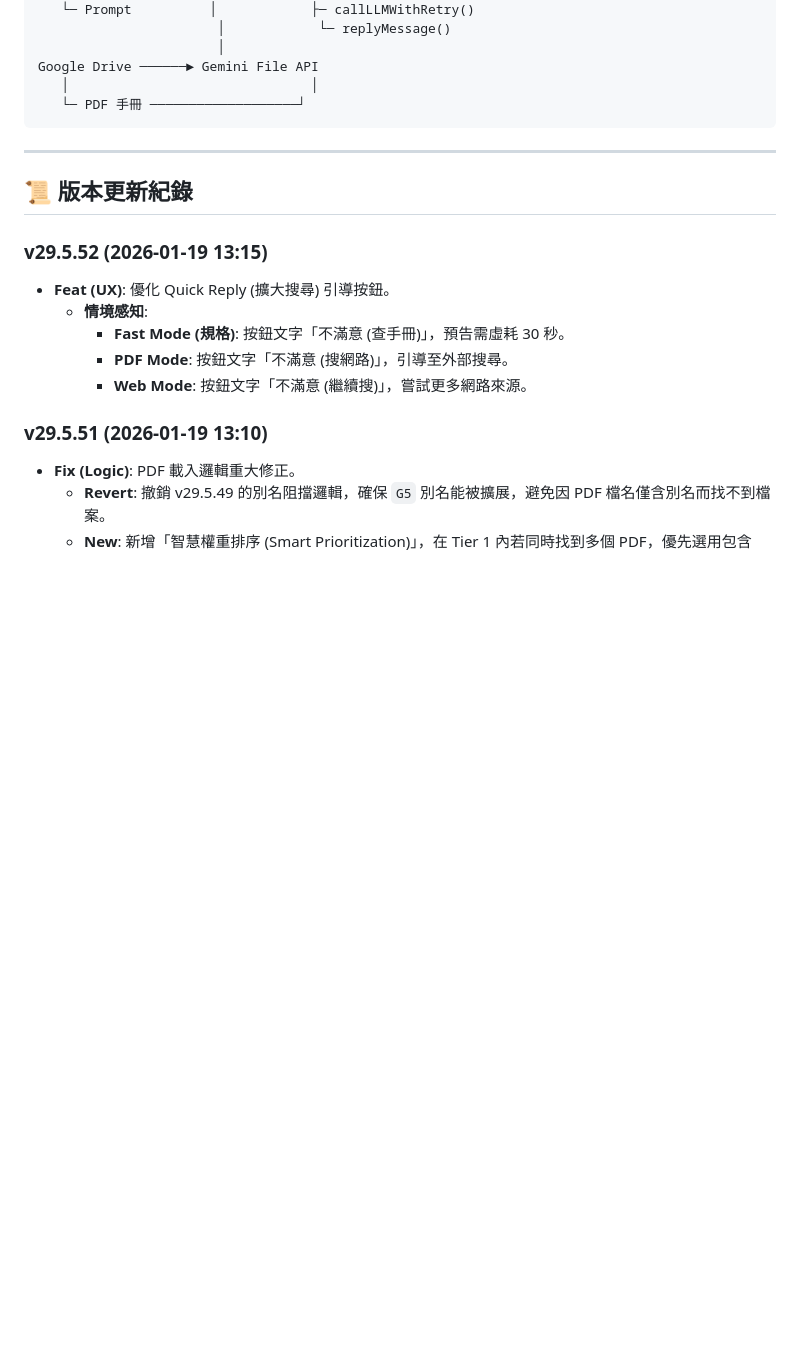
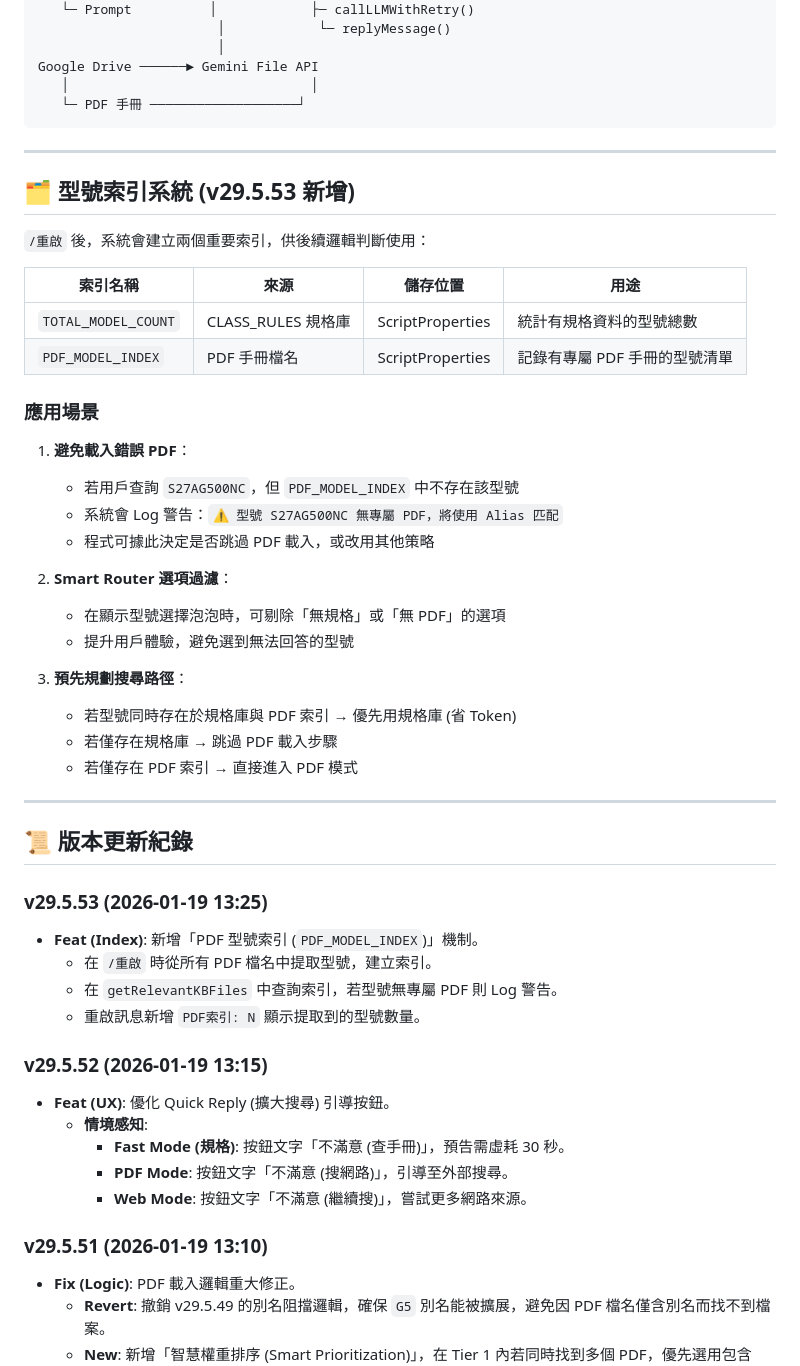
Before and after one commit to FlySamTW/monitor-linebot, a Markdown page: 程式編寫開發及功能手冊.md, the part around the change. Drawn GitHub-style; blank space fills up the shorter version.

Commit message:
docs: v29.5.53 新增型號索引系統章節

```diff
--- a/程式編寫開發及功能手冊.md
+++ b/程式編寫開發及功能手冊.md
@@ -130,7 +130,41 @@ Google Drive ──────► Gemini File API
 
 ---
 
+## 🗂️ 型號索引系統 (v29.5.53 新增)
+
+`/重啟` 後，系統會建立兩個重要索引，供後續邏輯判斷使用：
+
+| 索引名稱            | 來源               | 儲存位置         | 用途                          |
+| ------------------- | ------------------ | ---------------- | ----------------------------- |
+| `TOTAL_MODEL_COUNT` | CLASS_RULES 規格庫 | ScriptProperties | 統計有規格資料的型號總數      |
+| `PDF_MODEL_INDEX`   | PDF 手冊檔名       | ScriptProperties | 記錄有專屬 PDF 手冊的型號清單 |
+
+### 應用場景
+
+1. **避免載入錯誤 PDF**：
+   - 若用戶查詢 `S27AG500NC`，但 `PDF_MODEL_INDEX` 中不存在該型號
+   - 系統會 Log 警告：`⚠️ 型號 S27AG500NC 無專屬 PDF，將使用 Alias 匹配`
+   - 程式可據此決定是否跳過 PDF 載入，或改用其他策略
+
+2. **Smart Router 選項過濾**：
+   - 在顯示型號選擇泡泡時，可剔除「無規格」或「無 PDF」的選項
+   - 提升用戶體驗，避免選到無法回答的型號
+
+3. **預先規劃搜尋路徑**：
+   - 若型號同時存在於規格庫與 PDF 索引 → 優先用規格庫 (省 Token)
+   - 若僅存在規格庫 → 跳過 PDF 載入步驟
+   - 若僅存在 PDF 索引 → 直接進入 PDF 模式
+
+---
+
 ## 📜 版本更新紀錄
+
+### v29.5.53 (2026-01-19 13:25)
+
+- **Feat (Index)**: 新增「PDF 型號索引 (`PDF_MODEL_INDEX`)」機制。
+  - 在 `/重啟` 時從所有 PDF 檔名中提取型號，建立索引。
+  - 在 `getRelevantKBFiles` 中查詢索引，若型號無專屬 PDF 則 Log 警告。
+  - 重啟訊息新增 `PDF索引: N` 顯示提取到的型號數量。
 
 ### v29.5.52 (2026-01-19 13:15)
 
```
